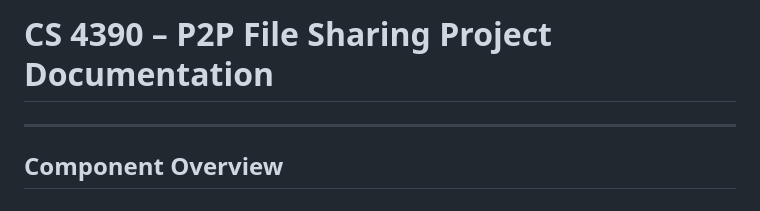
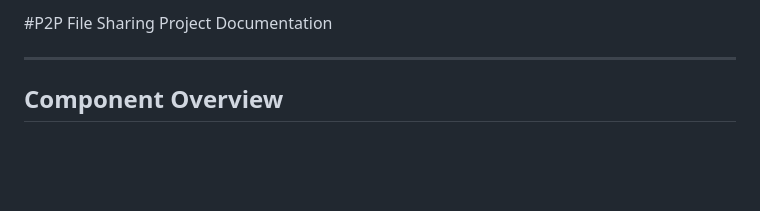
Before and after one commit to affiq23/socket-programming, a Markdown page: FINAL_DEMO.md, the part around the change. GitHub-like rendering; blank space fills up the shorter version.

```diff
--- a/FINAL_DEMO.md
+++ b/FINAL_DEMO.md
@@ -1,4 +1,4 @@
-# CS 4390 – P2P File Sharing Project Documentation
+#P2P File Sharing Project Documentation
 
 ---
 
```
